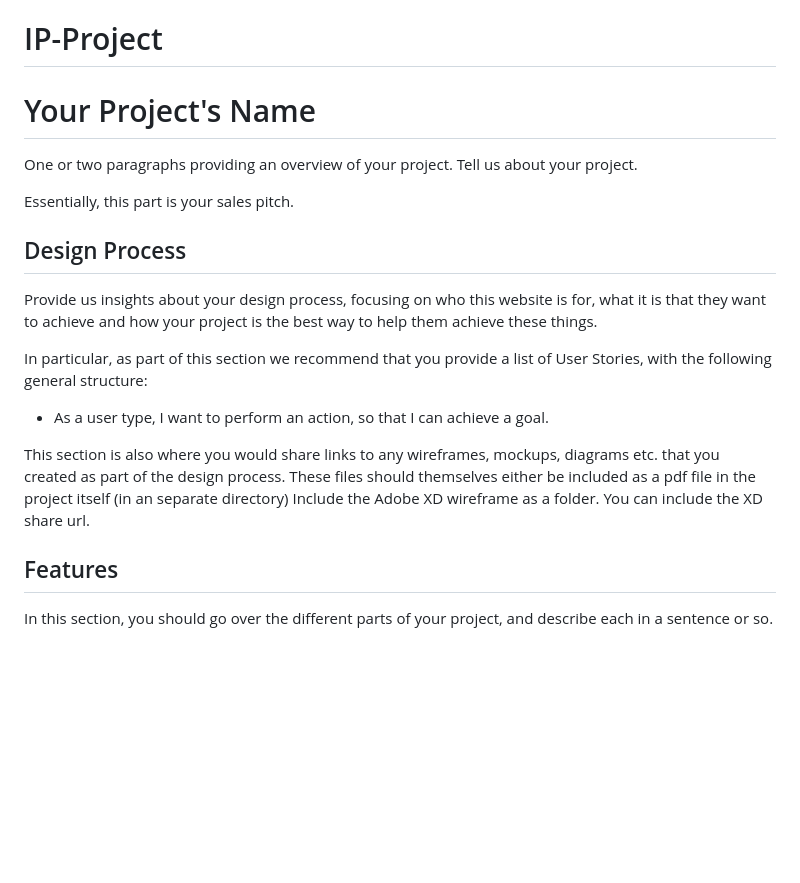
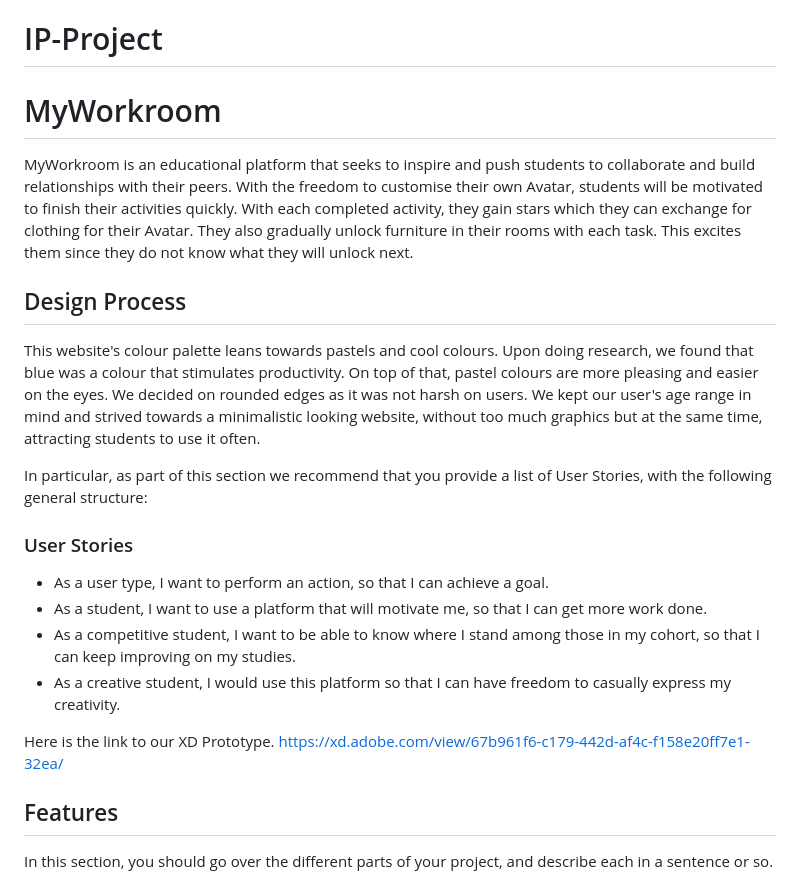
Before and after one commit to Fion-y/IP-Project, a Markdown page: README.md, the part around the change. GitHub-like rendering; blank space fills up the shorter version.

Commit message:
jannah: readme

```diff
--- a/README.md
+++ b/README.md
@@ -1,21 +1,21 @@
 # IP-Project
 
-# Your Project's Name
+# MyWorkroom
 
-One or two paragraphs providing an overview of your project. Tell us about your project.
-
-Essentially, this part is your sales pitch.
+MyWorkroom is an educational platform that seeks to inspire and push students to collaborate and build relationships with their peers. With the freedom to customise their own Avatar, students will be motivated to finish their activities quickly. With each completed activity, they gain stars which they can exchange for clothing for their Avatar. They also gradually unlock furniture in their rooms with each task. This excites them since they do not know what they will unlock next.
 
 ## Design Process
 
-Provide us insights about your design process, focusing on who this website is for, what it is that they want to achieve and how your project is the best way to help them achieve these things.
+ This website's colour palette leans towards pastels and cool colours. Upon doing research, we found that blue was a colour that stimulates productivity. On top of that, pastel colours are more pleasing and easier on the eyes. We decided on rounded edges as it was not harsh on users. We kept our user's age range in mind and strived towards a minimalistic looking website, without too much graphics but at the same time, attracting students to use it often.
 
 In particular, as part of this section we recommend that you provide a list of User Stories, with the following general structure:
+### User Stories
 - As a user type, I want to perform an action, so that I can achieve a goal.
+- As a student, I want to use a platform that will motivate me, so that I can get more work done.
+- As a competitive student, I want to be able to know where I stand among those in my cohort, so that I can keep improving on my studies.
+- As a creative student, I would use this platform so that I can have freedom to casually express my creativity.
 
-This section is also where you would share links to any wireframes, mockups, diagrams etc. that you created as part of the design process.
-These files should themselves either be included as a pdf file in the project itself (in an separate directory)
-Include the Adobe XD wireframe as a folder. You can include the XD share url.
+Here is the link to our XD Prototype. https://xd.adobe.com/view/67b961f6-c179-442d-af4c-f158e20ff7e1-32ea/
 
 ## Features
 
```
